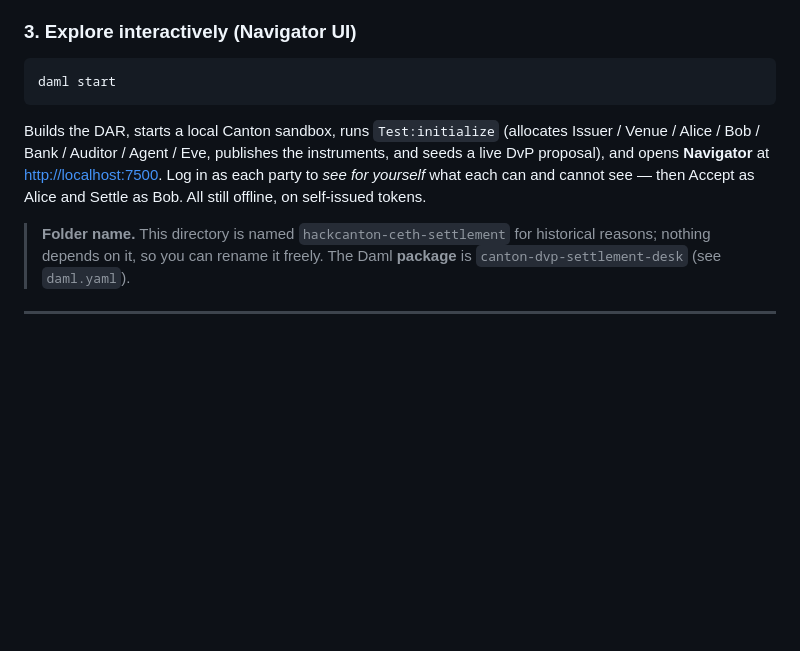
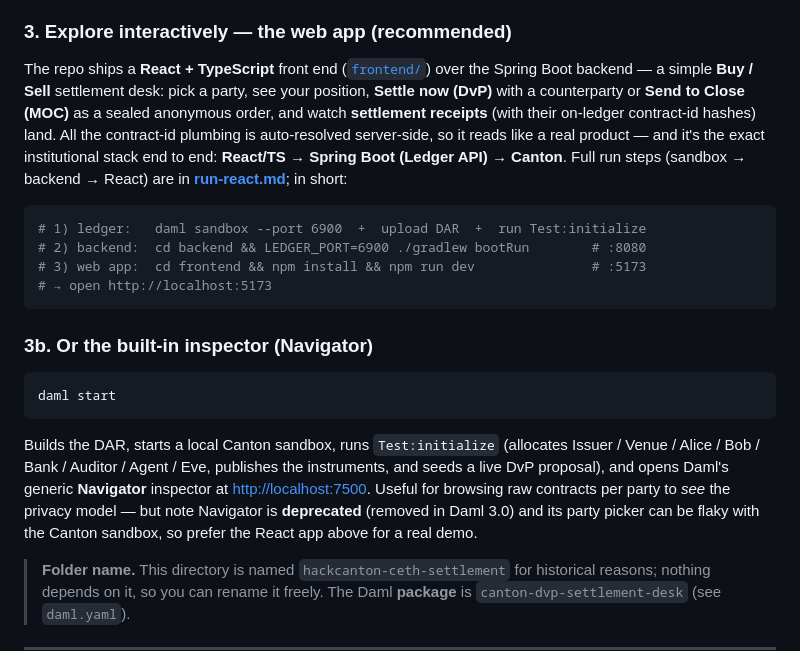
Before and after one commit to superbigroach/canton-dvp-settlement-desk, a Markdown page: README.md, the part around the change. GitHub-like rendering; blank space fills up the shorter version.

Commit message:
docs: document the React web app in the run instructions

````diff
--- a/README.md
+++ b/README.md
@@ -227,7 +227,25 @@ daml test
 - `testAtomicRollback` — a bad leg rolls the **whole** settlement back.
 - `testAgentInitiatedDvP` — an agent settles cETH within a ledger-enforced mandate.
 
-### 3. Explore interactively (Navigator UI)
+### 3. Explore interactively — the web app (recommended)
+
+The repo ships a **React + TypeScript** front end ([`frontend/`](./frontend)) over
+the Spring Boot backend — a simple **Buy / Sell** settlement desk: pick a party,
+see your position, **Settle now (DvP)** with a counterparty or **Send to Close
+(MOC)** as a sealed anonymous order, and watch **settlement receipts** (with their
+on-ledger contract-id hashes) land. All the contract-id plumbing is auto-resolved
+server-side, so it reads like a real product — and it's the exact institutional
+stack end to end: **React/TS → Spring Boot (Ledger API) → Canton**. Full run steps
+(sandbox → backend → React) are in **[run-react.md](./run-react.md)**; in short:
+
+```bash
+# 1) ledger:   daml sandbox --port 6900  +  upload DAR  +  run Test:initialize
+# 2) backend:  cd backend && LEDGER_PORT=6900 ./gradlew bootRun        # :8080
+# 3) web app:  cd frontend && npm install && npm run dev               # :5173
+# → open http://localhost:5173
+```
+
+### 3b. Or the built-in inspector (Navigator)
 
 ```bash
 daml start
@@ -235,10 +253,11 @@ daml start
 
 Builds the DAR, starts a local Canton sandbox, runs `Test:initialize` (allocates
 Issuer / Venue / Alice / Bob / Bank / Auditor / Agent / Eve, publishes the
-instruments, and seeds a live DvP proposal), and opens **Navigator** at
-<http://localhost:7500>. Log in as each party to *see for yourself* what each can
-and cannot see — then Accept as Alice and Settle as Bob. All still offline, on
-self-issued tokens.
+instruments, and seeds a live DvP proposal), and opens Daml's generic **Navigator**
+inspector at <http://localhost:7500>. Useful for browsing raw contracts per party
+to *see* the privacy model — but note Navigator is **deprecated** (removed in Daml
+3.0) and its party picker can be flaky with the Canton sandbox, so prefer the
+React app above for a real demo.
 
 > **Folder name.** This directory is named `hackcanton-ceth-settlement` for
 > historical reasons; nothing depends on it, so you can rename it freely. The Daml
````
